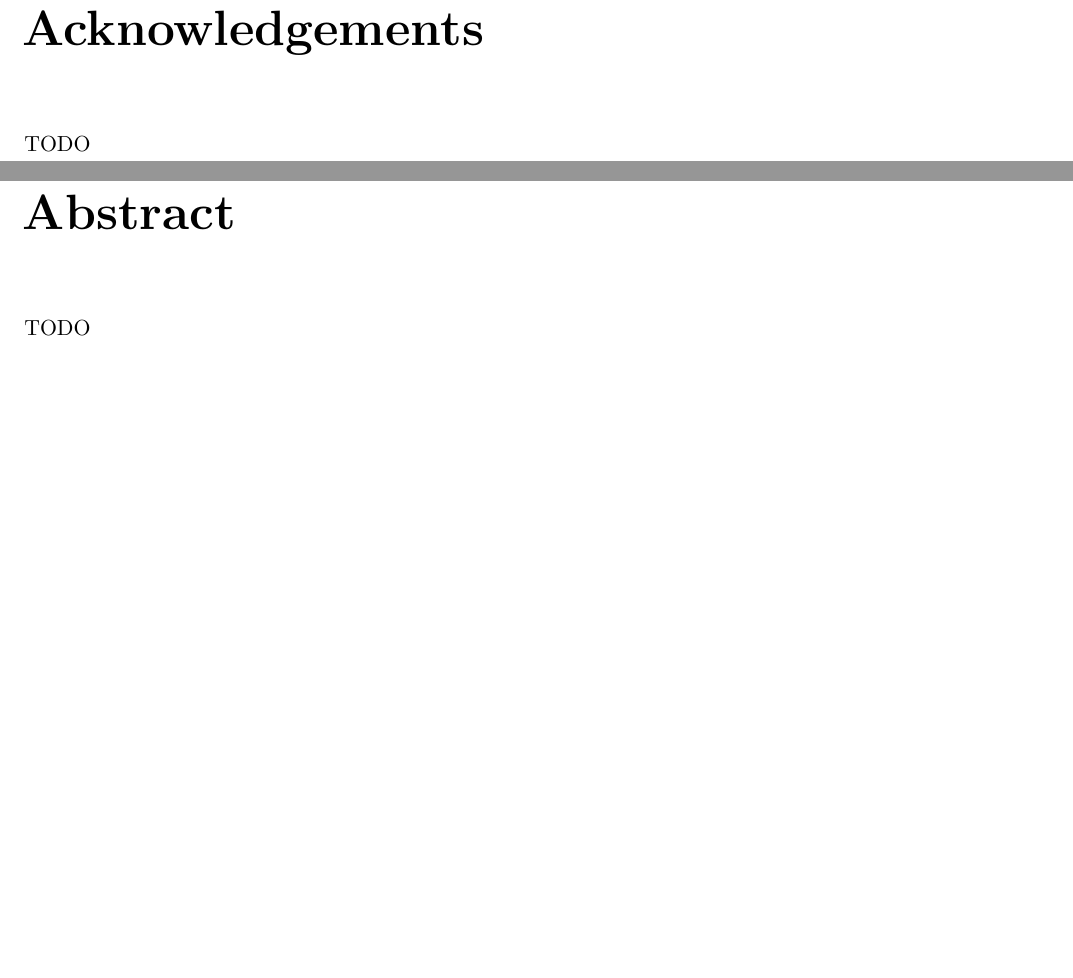
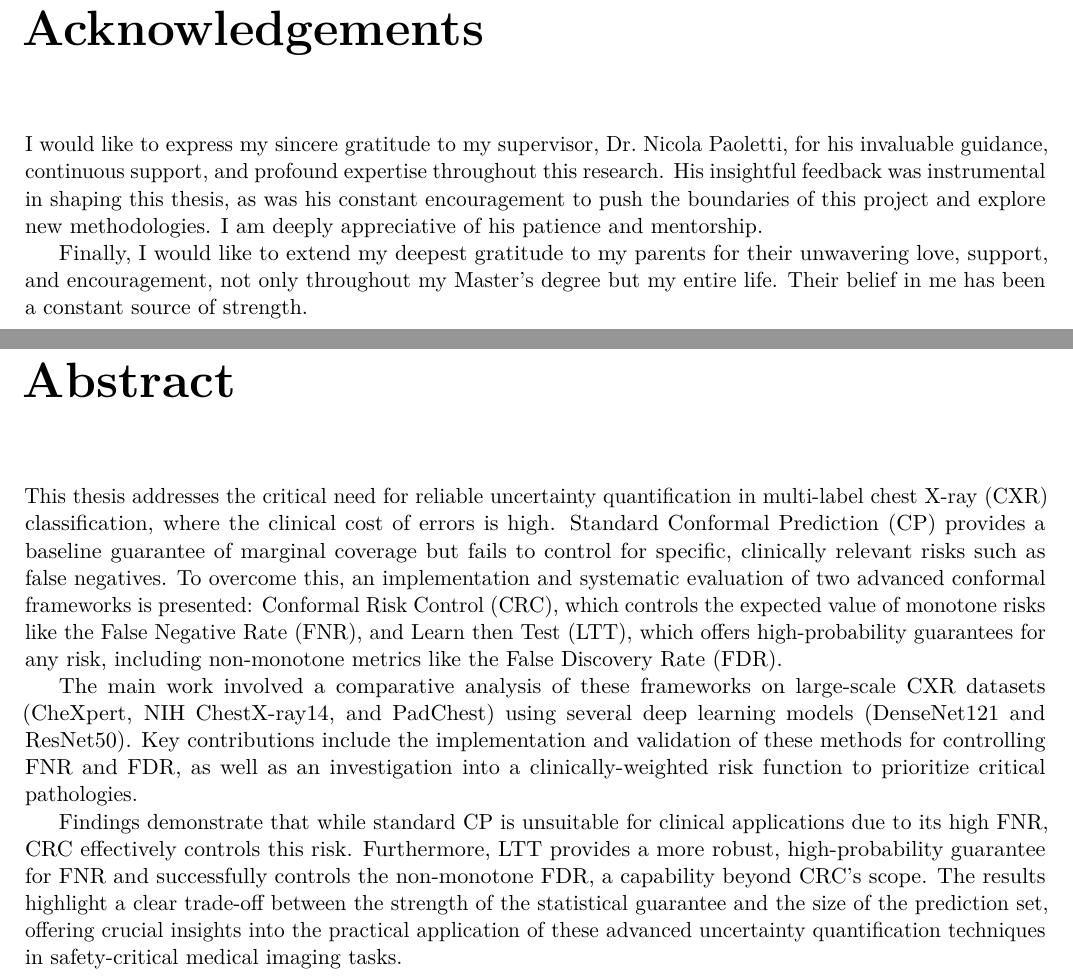
Before and after one commit to Talha-Ak/kcl-pg-report, a LaTeX thesis (report.tex, which reads tex/abstract.tex, tex/acknowledgements.tex): two parts of pages 3 and 4 of 38, joined at a grey line, cut so that both start at the same text, the shorter picture padded with empty space. Compiled offline with pdfLaTeX; a LaTeX package or settings file that is missing is left out.

Commit message:
feat: abstract and acknowledgements

```diff
--- a/tex/abstract.tex
+++ b/tex/abstract.tex
@@ -1,3 +1,30 @@
 \chapter*{Abstract}
 
-TODO
+This thesis addresses the critical need for reliable uncertainty quantification
+in multi-label chest X-ray (CXR) classification,
+where the clinical cost of errors is high.
+Standard Conformal Prediction (CP) provides a baseline guarantee of marginal coverage
+but fails to control for specific, clinically relevant risks such as false negatives.
+To overcome this, an implementation and systematic evaluation
+of two advanced conformal frameworks is presented:
+Conformal Risk Control (CRC),
+which controls the expected value of monotone risks like the False Negative Rate (FNR),
+and Learn then Test (LTT), which offers high-probability guarantees for any risk,
+including non-monotone metrics like the False Discovery Rate (FDR).
+
+The main work involved a comparative analysis of these frameworks on large-scale CXR datasets
+(CheXpert, NIH ChestX-ray14, and PadChest)
+using several deep learning models (DenseNet121 and ResNet50).
+Key contributions include the implementation and validation of these methods
+for controlling FNR and FDR,
+as well as an investigation into a clinically-weighted risk function
+to prioritize critical pathologies.
+
+Findings demonstrate that while standard CP is unsuitable
+for clinical applications due to its high FNR, CRC effectively controls this risk.
+Furthermore, LTT provides a more robust, high-probability guarantee for FNR
+and successfully controls the non-monotone FDR, a capability beyond CRC's scope.
+The results highlight a clear trade-off between the strength of the statistical guarantee
+and the size of the prediction set,
+offering crucial insights into the practical application of these advanced
+uncertainty quantification techniques in safety-critical medical imaging tasks.
--- a/tex/acknowledgements.tex
+++ b/tex/acknowledgements.tex
@@ -1,3 +1,13 @@
 \chapter*{Acknowledgements}
 
-TODO
+I would like to express my sincere gratitude to my supervisor, Dr.\ Nicola Paoletti,
+for his invaluable guidance, continuous support, and profound expertise throughout this research.
+His insightful feedback was instrumental in shaping this thesis,
+as was his constant encouragement to push the boundaries of this project
+and explore new methodologies.
+I am deeply appreciative of his patience and mentorship.
+
+Finally, I would like to extend my deepest gratitude to my parents
+for their unwavering love, support, and encouragement,
+not only throughout my Master's degree but my entire life.
+Their belief in me has been a constant source of strength.
```
